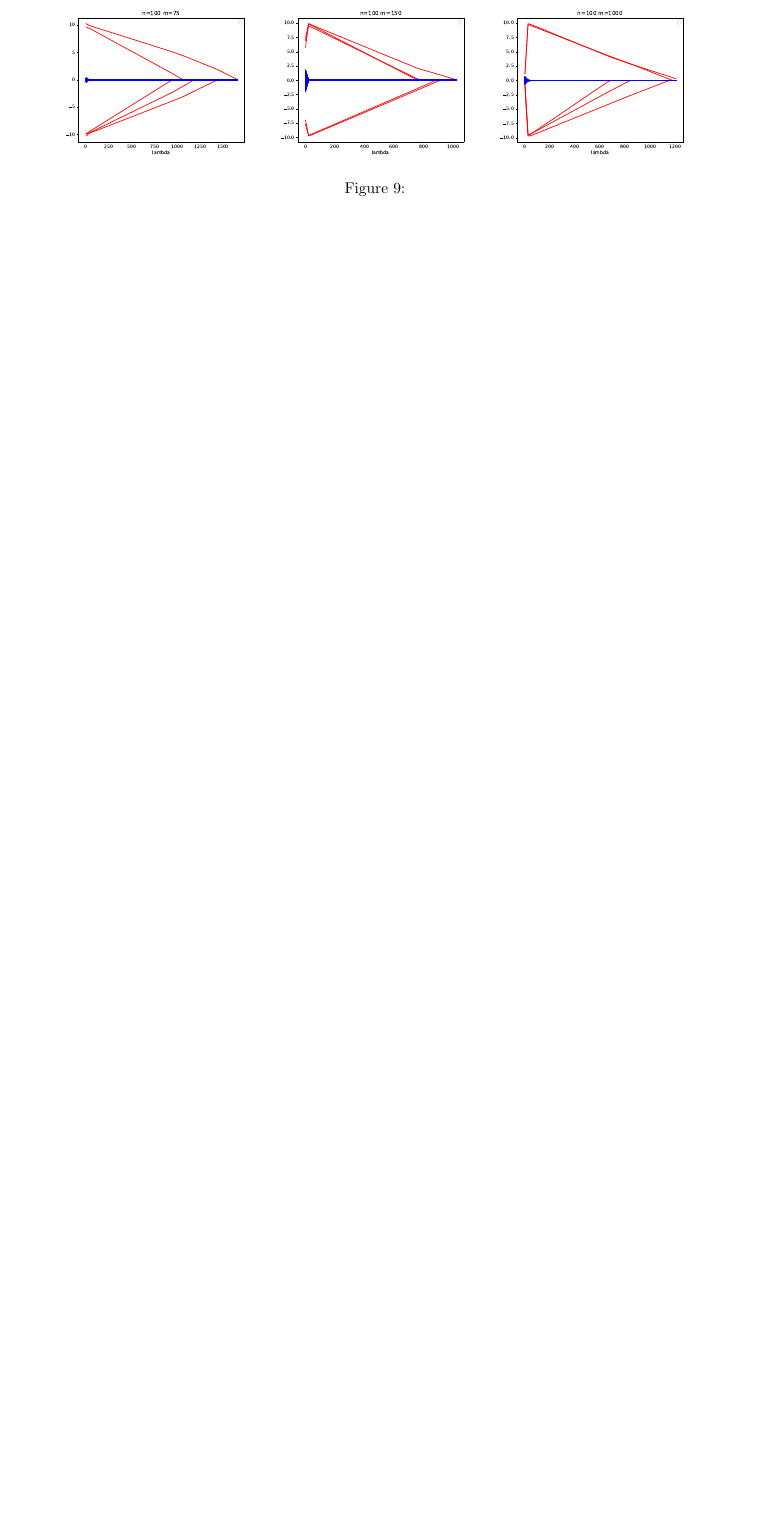
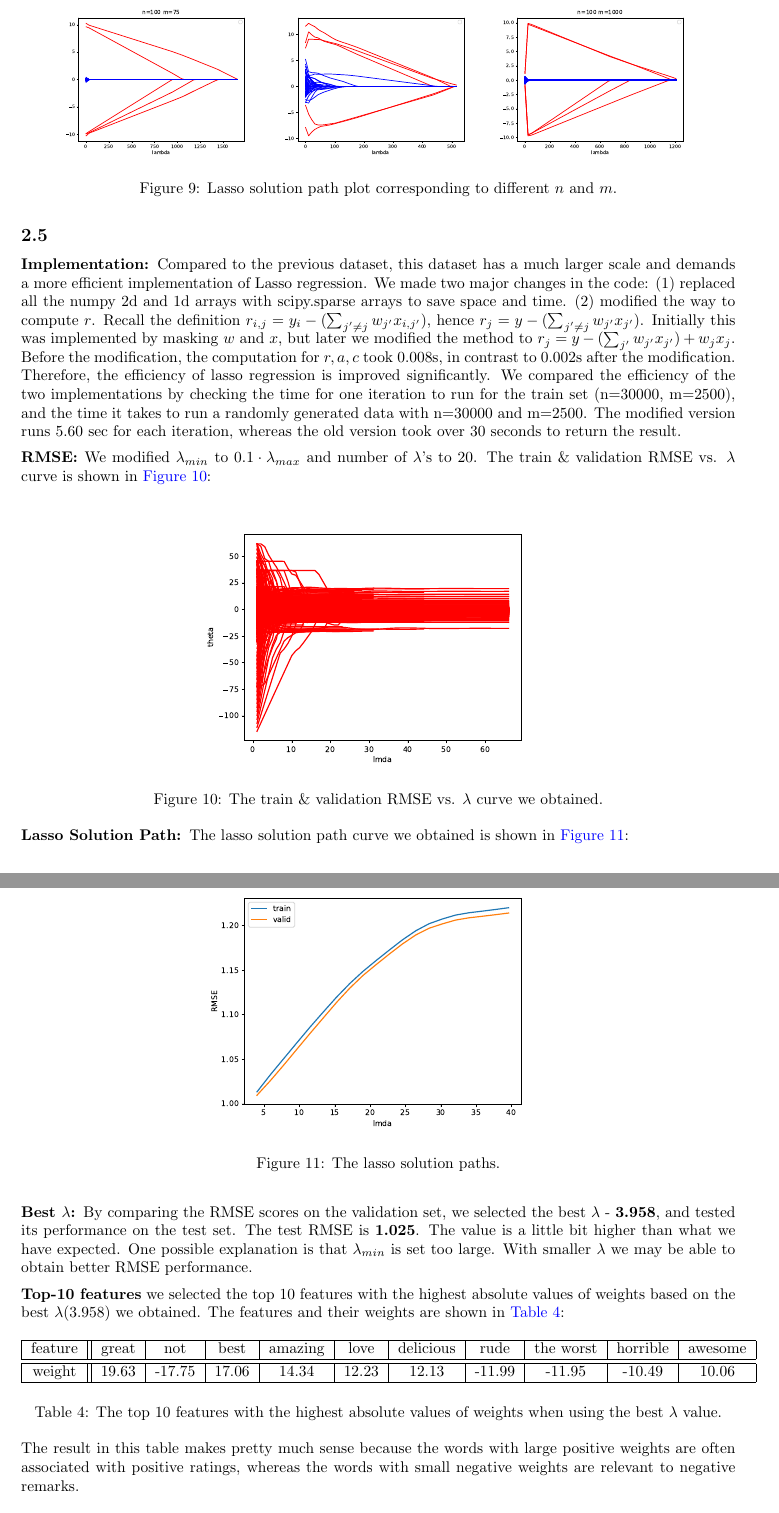
Before and after one commit to Zephyr271828/CSCI-SHU-360-Machine-Learning-24S, a LaTeX problem sheet (HW3/hw3_sol.tex): part of page 8 of 8 before the commit and two parts of pages 8 and 9 of 9 after it, the two joined at a grey line, cut so that both start at the same text, the shorter picture padded with empty space. The pictures show the PDF file HW3/hw3_sol.pdf that the author committed with the source.

Commit message:
Add files via upload

```diff
--- a/HW3/hw3_sol.tex
+++ b/HW3/hw3_sol.tex
@@ -270,0 +275 @@
+            \centering
@@ -270,0 +283,2 @@
+                \hline
+            \end{tabular}
@@ -271,3 +288,8 @@
+            \label{tab:2.4}
+        \end{table}
+        \noindent We also plotted the lasso solution path plots corresponding to these combinations of $n$ and $m$.
+        The results are shown in \hyperref[fig:2.4]{Figure 9}.
+
         \begin{figure}[hbt!]
             \centering
             \includegraphics[width=0.3\textwidth]{../figs/2.3.2n=50m=75.pdf}
@@ -276,13 +298,61 @@
             \includegraphics[width=0.3\textwidth]{../figs/2.3.2n=100m=75.pdf}
             \includegraphics[width=0.3\textwidth]{../figs/2.3.2n=100m=150.pdf}
             \includegraphics[width=0.3\textwidth]{../figs/2.3.2n=100m=1000.pdf}
-            \caption{}
+            \caption{Lasso solution path plot corresponding to different $n$ and $m$.}
             \label{fig:2.4}
         \end{figure}
 
 
         \subsection{}
-
+        \textbf{Implementation: }Compared to the previous dataset,
+        this dataset has a much larger scale and demands a more efficient implementation of Lasso regression.
+        We made two major changes in the code: (1) replaced all the numpy 2d and 1d arrays with scipy.sparse arrays to save space and time.
+        (2) modified the way to compute $r$. Recall the definition $r_{i,j}=y_i-(\sum_{j'\neq j}w_{j'}x_{i,j'})$,
+        hence $r_{j}=y-(\sum_{j'\neq j}w_{j'}x_{j'})$.
+        Initially this was implemented by masking $w$ and $x$, but later we modified the method to $r_{j}=y-(\sum_{j'}w_{j'}x_{j'})+w_{j}x_{j}$.
+        Before the modification, the computation for $r,a,c$ took 0.008s, in contrast to 0.002s after the modification.
+        Therefore, the efficiency of lasso regression is improved significantly.
+        We compared the efficiency of the two implementations by checking the time for one iteration to run for the train set (n=30000, m=2500),
+        and the time it takes to run a randomly generated data with n=30000 and m=2500.
+        The modified version runs 5.60 sec for each iteration, whereas the old version took over 30 seconds to return the result.
+        \vspace{5pt}\\
+        \textbf{RMSE: }We modified $\lambda_{min}$ to $0.1\cdot\lambda_{max}$ and number of $\lambda$'s to 20.
+        The train \& validation RMSE vs. $\lambda$ curve is shown in \hyperref[fig:2.5.1]{Figure 10}:
+        \begin{figure}[hbt!]
+            \centering
+            \includegraphics[width=0.5\textwidth]{../figs/2.5.1.pdf}
+            \caption{The train \& validation RMSE vs. $\lambda$ curve we obtained.}
+            \label{fig:2.5.1}
+        \end{figure}\\
+        \textbf{Lasso Solution Path: }The lasso solution path curve we obtained is shown in \hyperref[fig:2.5.2]{Figure 11}:
+        \begin{figure}[hbt!]
+            \centering
+            \includegraphics[width=0.5\textwidth]{../figs/2.5.2.pdf}
+            \caption{The lasso solution paths.}
+            \label{fig:2.5.2}
+        \end{figure}
+        \vspace{5pt}\\
+        \noindent\textbf{Best $\lambda$: }By comparing the RMSE scores on the validation set, we selected the best $\lambda$ - \textbf{3.958},
+        and tested its performance on the test set. The test RMSE is \textbf{1.025}.
+        The value is a little bit higher than what we have expected. One possible explanation is that $\lambda_{min}$ is set too large.
+        With smaller $\lambda$ we may be able to obtain better RMSE performance.
+        \vspace{5pt}\\
+        \textbf{Top-10 features} we selected the top 10 features with the highest absolute values of weights based on the best $\lambda$(3.958) we obtained.
+        The features and their weights are shown in \hyperref[tab:2.5]{Table 4}:
+        \begin{table}[hbt!]
+            \centering
+            \begin{tabular}{|c||c|c|c|c|c|c|c|c|c|c|}
+                \hline
+                feature&great&not&best&amazing&love&delicious&rude&the worst&horrible&awesome\\
+                \hline\hline
+                weight&19.63&-17.75&17.06&14.34&12.23&12.13&-11.99&-11.95&-10.49&10.06\\
+                \hline
+            \end{tabular}
+            \label{tab:2.5}
+            \caption{The top 10 features with the highest absolute values of weights when using the best $\lambda$ value.}
+        \end{table}\\
+        The result in this table makes pretty much sense because the words with large positive weights are often associated with positive ratings,
+        whereas the words with small negative weights are relevant to negative remarks.
 
 
 
```
Also changed, not shown: HW3/hw3_sol.pdf, HW3/hw3_sol.tex (14 more changed lines), 1 other file.
